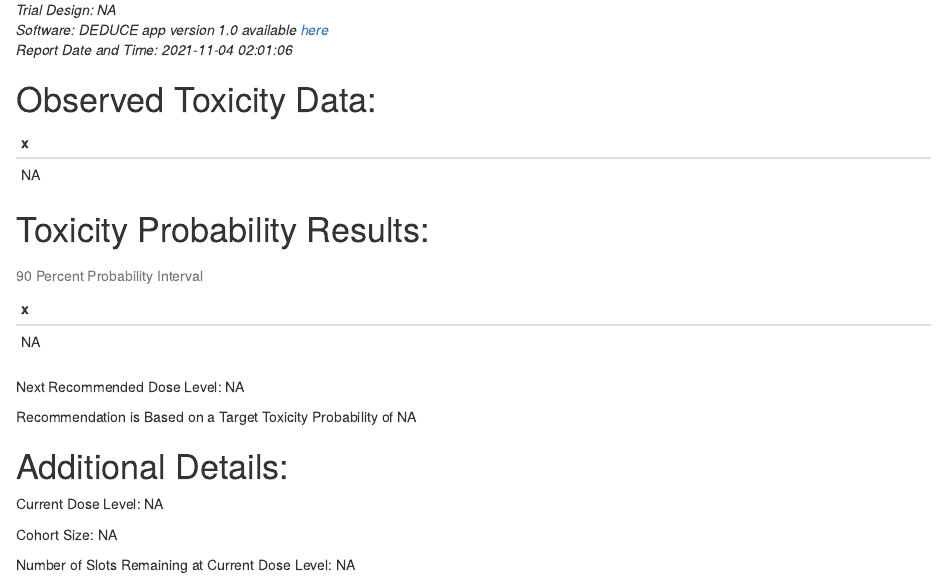
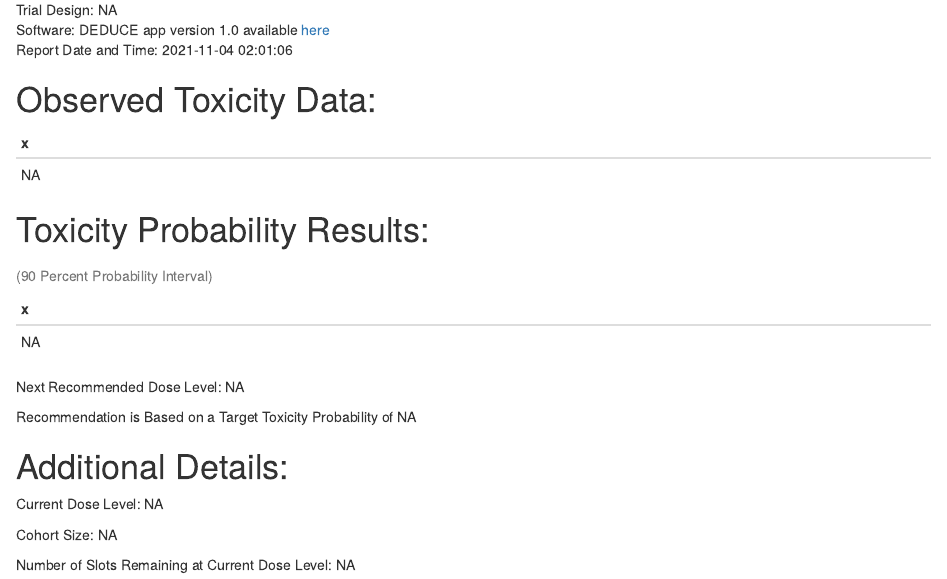
Before and after one commit to wendyblondon/DEDUCE, an R Markdown document (report_conduct.rmd): the page in a window 1100 px wide, from 70 px down. Rendered offline with R 4.5, knitr and Pandoc, with nearby package versions; drawn as R Markdown's standard HTML page in place of the format the file asks for.

Commit message:
conduct report formatting

```diff
--- a/report_conduct.rmd
+++ b/report_conduct.rmd
@@ -16,9 +16,9 @@ params:
   r9: NA
 ---
 
-*Trial Design: `r params$d`*\
-*Software: DEDUCE app version 1.0 available [here](https://bengarski.shinyapps.io/DEDUCE/)*\
-*Report Date and Time: `r Sys.time()`*\
+Trial Design: `r params$d`\
+Software: DEDUCE app version 1.0 available [here](https://bengarski.shinyapps.io/DEDUCE/)\
+Report Date and Time: `r Sys.time()`\
 
 # Observed Toxicity Data:
 
```
Also changed, not shown: report_conduct.rmd (2 more changed lines).
